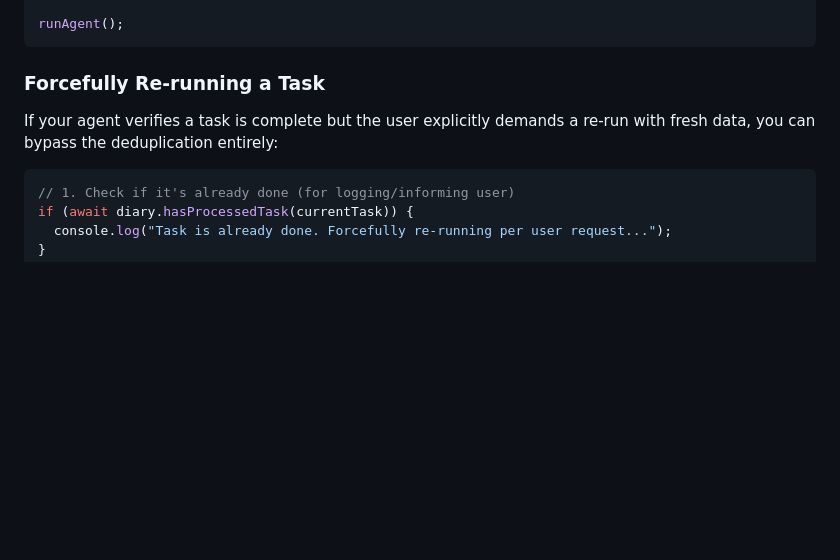
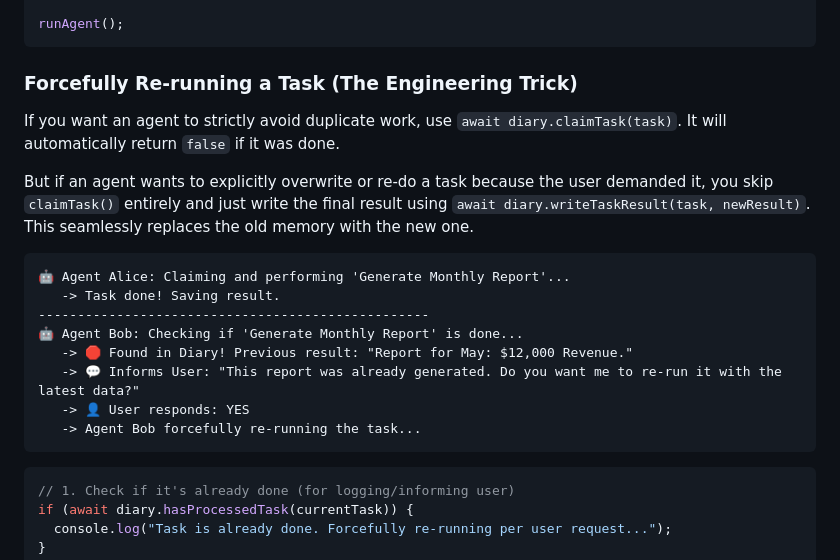
Before and after one commit to swapwarick/agent-diaries-core, a Markdown page: README.md, the part around the change. Drawn GitHub-style; blank space fills up the shorter version.

Commit message:
docs: add the engineering trick terminal output to README

````diff
--- a/README.md
+++ b/README.md
@@ -69,9 +69,22 @@ async function runAgent() {
 
 runAgent();
 ```
-### Forcefully Re-running a Task
+### Forcefully Re-running a Task (The Engineering Trick)
 
-If your agent verifies a task is complete but the user explicitly demands a re-run with fresh data, you can bypass the deduplication entirely:
+If you want an agent to strictly avoid duplicate work, use `await diary.claimTask(task)`. It will automatically return `false` if it was done.
+
+But if an agent wants to explicitly overwrite or re-do a task because the user demanded it, you skip `claimTask()` entirely and just write the final result using `await diary.writeTaskResult(task, newResult)`. This seamlessly replaces the old memory with the new one.
+
+```text
+🤖 Agent Alice: Claiming and performing 'Generate Monthly Report'...
+   -> Task done! Saving result.
+--------------------------------------------------
+🤖 Agent Bob: Checking if 'Generate Monthly Report' is done...
+   -> 🛑 Found in Diary! Previous result: "Report for May: $12,000 Revenue."
+   -> 💬 Informs User: "This report was already generated. Do you want me to re-run it with the latest data?"
+   -> 👤 User responds: YES
+   -> Agent Bob forcefully re-running the task...
+```
 
 ```typescript
 // 1. Check if it's already done (for logging/informing user)
````
